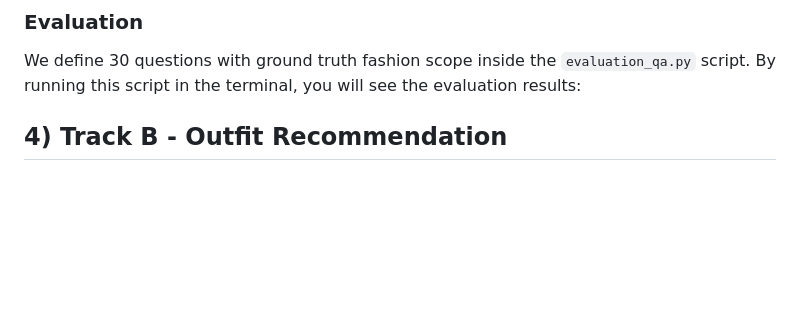
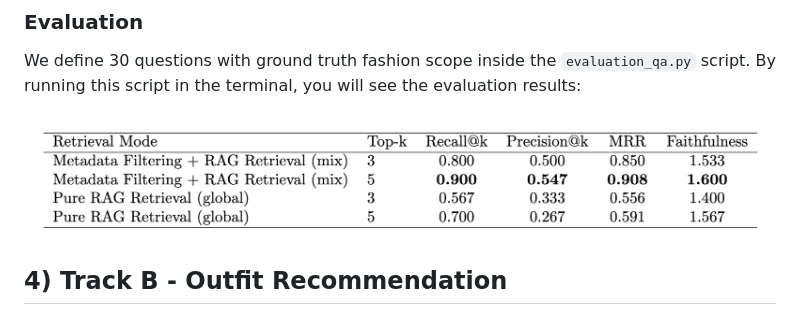
Before and after one commit to Zenpyhr/Fashion_Bot, a Markdown page: README.md, the part around the change. GitHub-like rendering; blank space fills up the shorter version.

Commit message:
update readme
Add image for QA evaluation results in README

```diff
--- a/README.md
+++ b/README.md
@@ -148,6 +148,8 @@ python eval/qa_eval/evaluation_qa.py
 
 We define 30 questions with ground truth fashion scope inside the `evaluation_qa.py` script. By running this script in the terminal, you will see the evaluation results:
 
+![QA Evaluation](qa_evaluation.png)
+
 
 
 ## 4) Track B - Outfit Recommendation
```
